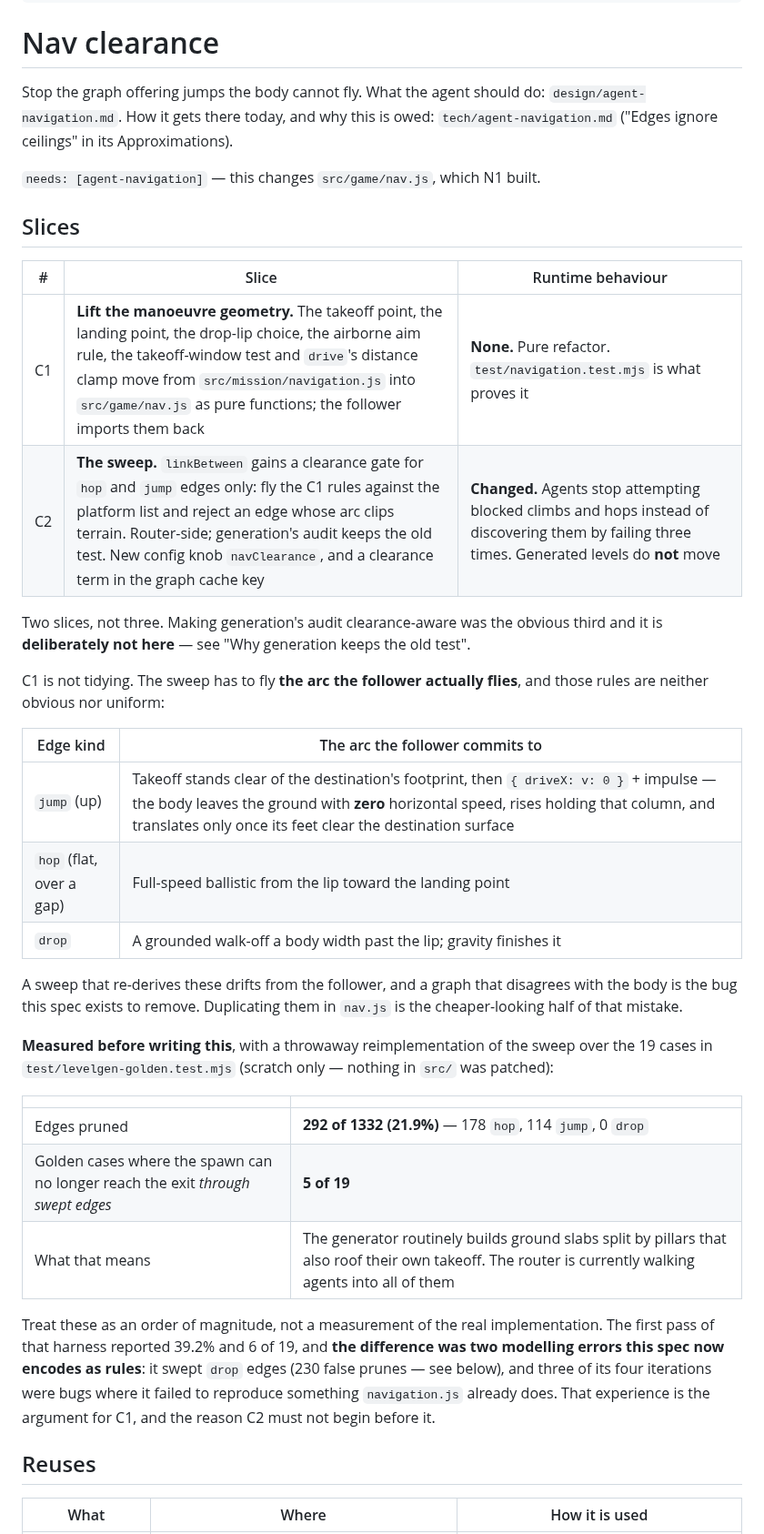
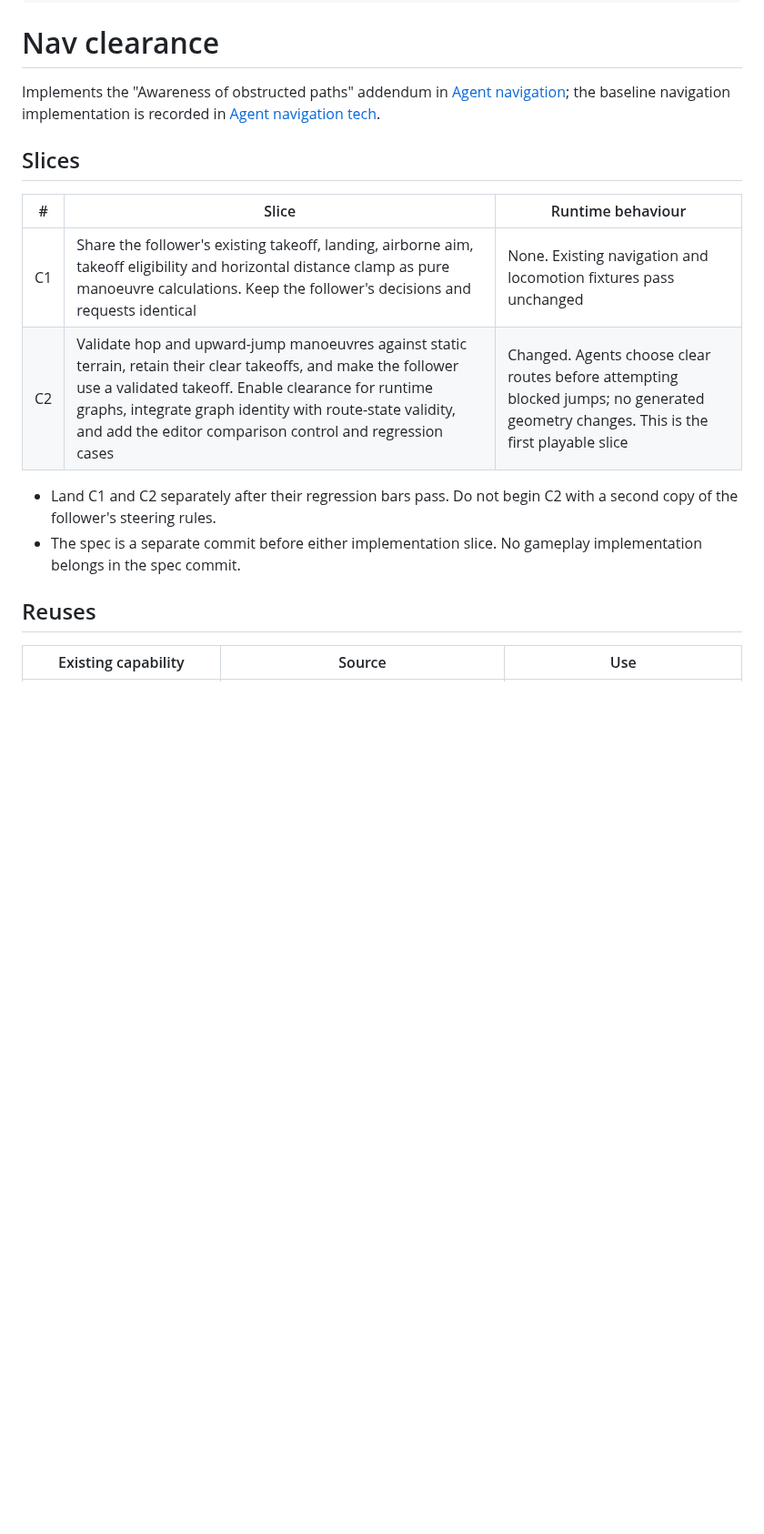
Before and after one commit to jeffrobot494/side-scroller, a Markdown page: tech/nav-clearance.md, the part around one of its changes. Shown at 91% size. Rendered like a GitHub page; blank space fills up the shorter version.

```diff
--- a/tech/nav-clearance.md
+++ b/tech/nav-clearance.md
@@ -9,55 +9,19 @@ tags: [ai, movement, navigation]
 
 # Nav clearance
 
-Stop the graph offering jumps the body cannot fly. What the agent should do:
-`design/agent-navigation.md`. How it gets there today, and why this is owed:
-`tech/agent-navigation.md` ("Edges ignore ceilings" in its Approximations).
-
-`needs: [agent-navigation]` — this changes `src/game/nav.js`, which N1 built.
+Implements the "Awareness of obstructed paths" addendum in [Agent navigation](../design/agent-navigation.md#addendum-awareness-of-obstructed-paths); the baseline navigation implementation is recorded in [Agent navigation tech](agent-navigation.md).
 
 ## Slices
 
 | # | Slice | Runtime behaviour |
 |---|---|---|
-| C1 | **Lift the manoeuvre geometry.** The takeoff point, the landing point, the drop-lip choice, the airborne aim rule, the takeoff-window test and `drive`'s distance clamp move from `src/mission/navigation.js` into `src/game/nav.js` as pure functions; the follower imports them back | **None.** Pure refactor. `test/navigation.test.mjs` is what proves it |
-| C2 | **The sweep.** `linkBetween` gains a clearance gate for `hop` and `jump` edges only: fly the C1 rules against the platform list and reject an edge whose arc clips terrain. Router-side; generation's audit keeps the old test. New config knob `navClearance`, and a clearance term in the graph cache key | **Changed.** Agents stop attempting blocked climbs and hops instead of discovering them by failing three times. Generated levels do **not** move |
+| C1 | Share the follower's existing takeoff, landing, airborne aim, takeoff eligibility and horizontal distance clamp as pure manoeuvre calculations. Keep the follower's decisions and requests identical | None. Existing navigation and locomotion fixtures pass unchanged |
+| C2 | Validate hop and upward-jump manoeuvres against static terrain, retain their clear takeoffs, and make the follower use a validated takeoff. Enable clearance for runtime graphs, integrate graph identity with route-state validity, and add the editor comparison control and regression cases | Changed. Agents choose clear routes before attempting blocked jumps; no generated geometry changes. This is the first playable slice |
 
-Two slices, not three. Making generation's audit clearance-aware was the obvious
-third and it is **deliberately not here** — see "Why generation keeps the old
-test".
-
-C1 is not tidying. The sweep has to fly **the arc the follower actually flies**,
-and those rules are neither obvious nor uniform:
-
-| Edge kind | The arc the follower commits to |
-|---|---|
-| `jump` (up) | Takeoff stands clear of the destination's footprint, then `{ driveX: v: 0 }` + impulse — the body leaves the ground with **zero** horizontal speed, rises holding that column, and translates only once its feet clear the destination surface |
-| `hop` (flat, over a gap) | Full-speed ballistic from the lip toward the landing point |
-| `drop` | A grounded walk-off a body width past the lip; gravity finishes it |
-
-A sweep that re-derives these drifts from the follower, and a graph that
-disagrees with the body is the bug this spec exists to remove. Duplicating them
-in `nav.js` is the cheaper-looking half of that mistake.
-
-**Measured before writing this**, with a throwaway reimplementation of the sweep
-over the 19 cases in `test/levelgen-golden.test.mjs` (scratch only — nothing in
-`src/` was patched):
-
-| | |
-|---|---|
-| Edges pruned | **292 of 1332 (21.9%)** — 178 `hop`, 114 `jump`, 0 `drop` |
-| Golden cases where the spawn can no longer reach the exit *through swept edges* | **5 of 19** |
-| What that means | The generator routinely builds ground slabs split by pillars that also roof their own takeoff. The router is currently walking agents into all of them |
-
-Treat these as an order of magnitude, not a measurement of the real
-implementation. The first pass of that harness reported 39.2% and 6 of 19,
-and **the difference was two modelling errors this spec now encodes as rules**:
-it swept `drop` edges (230 false prunes — see below), and three of its four
-iterations were bugs where it failed to reproduce something `navigation.js`
-already does. That experience is the argument for C1, and the reason C2 must not
-begin before it.
+- Land C1 and C2 separately after their regression bars pass. Do not begin C2 with a second copy of the follower's steering rules.
+- The spec is a separate commit before either implementation slice. No gameplay implementation belongs in the spec commit.
 
 ## Reuses
 
-| What | Where | How it is used |
+| Existing capability | Source | Use |
 |---|---|---|
```
Also changed, not shown: other parts of tech/nav-clearance.md (+73 -128 lines), tech/agent-navigation.md (+6 -0 lines).
